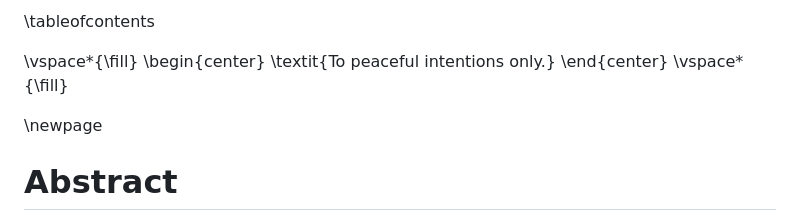
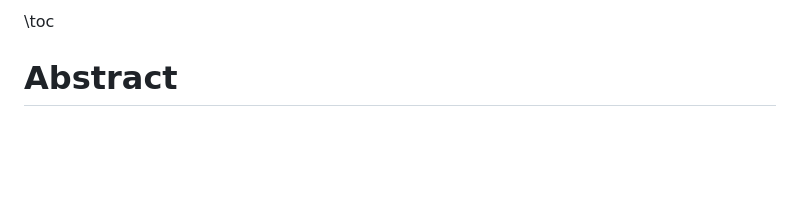
Before and after one commit to minimocomunemultiplo/Master, a Markdown page: masterthesishtml.md, the part around the change. GitHub-like rendering; blank space fills up the shorter version.

```diff
--- a/masterthesishtml.md
+++ b/masterthesishtml.md
@@ -1,13 +1,5 @@
 
-\tableofcontents
-
-\vspace*{\fill}
-\begin{center}
-    \textit{To peaceful intentions only.}
-\end{center}
-\vspace*{\fill}
-
-\newpage
+\toc
 
 # Abstract
 
```
